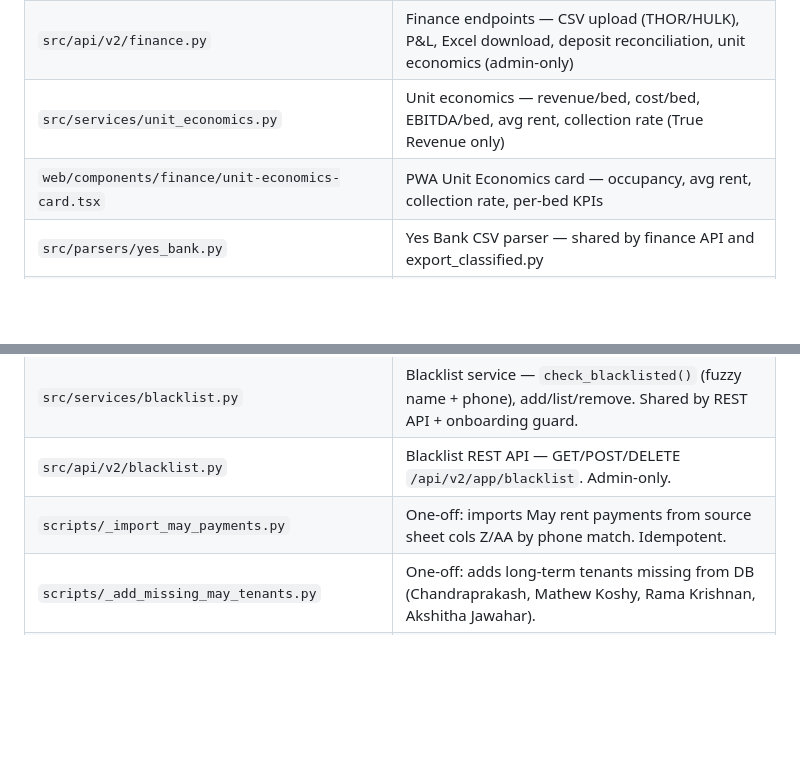
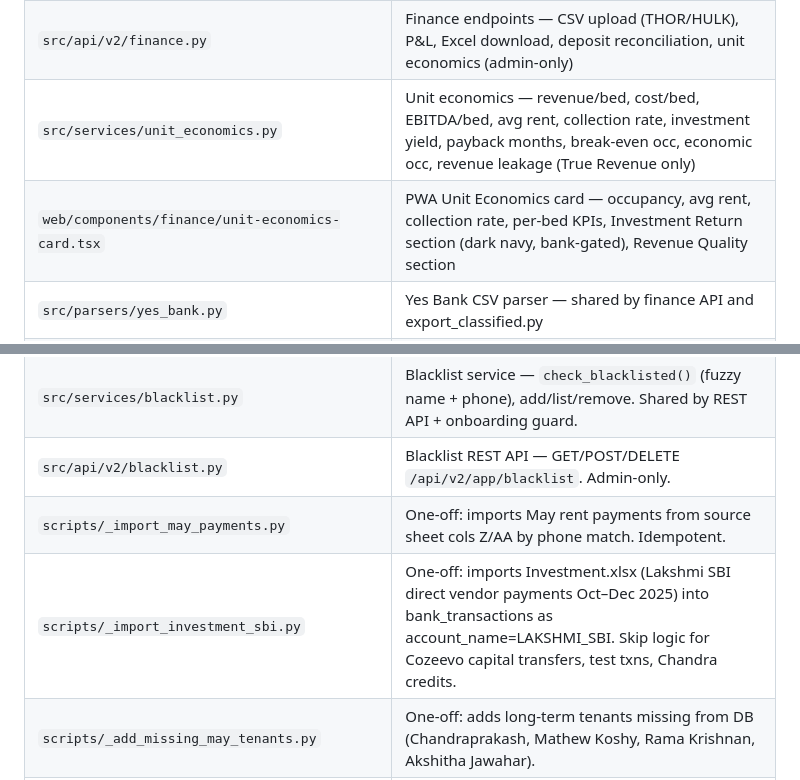
Before and after one commit to cozeevoemp1-ctrl/cozeevo-pg-accountant, a Markdown page: CLAUDE.md, 2 parts joined by grey strips. Drawn GitHub-style; blank space fills up the shorter version.

```diff
--- a/CLAUDE.md
+++ b/CLAUDE.md
@@ -132,8 +132,8 @@ Kiran's Excel (offline)
 | `src/api/v2/checkouts.py` | GET /checkouts?month=YYYY-MM — all exited tenants for month (monthly + day-wise) |
 | `web/app/tenants/[tenancy_id]/edit/page.tsx` | PWA Edit Tenant — personal details, financials, Full/Prorated toggle, notice management |
 | `src/api/v2/finance.py` | Finance endpoints — CSV upload (THOR/HULK), P&L, Excel download, deposit reconciliation, unit economics (admin-only) |
-| `src/services/unit_economics.py` | Unit economics — revenue/bed, cost/bed, EBITDA/bed, avg rent, collection rate (True Revenue only) |
-| `web/components/finance/unit-economics-card.tsx` | PWA Unit Economics card — occupancy, avg rent, collection rate, per-bed KPIs |
+| `src/services/unit_economics.py` | Unit economics — revenue/bed, cost/bed, EBITDA/bed, avg rent, collection rate, investment yield, payback months, break-even occ, economic occ, revenue leakage (True Revenue only) |
+| `web/components/finance/unit-economics-card.tsx` | PWA Unit Economics card — occupancy, avg rent, collection rate, per-bed KPIs, Investment Return section (dark navy, bank-gated), Revenue Quality section |
 | `src/parsers/yes_bank.py` | Yes Bank CSV parser — shared by finance API and export_classified.py |
 | `src/utils/inr_format.py` | INR number format constant + inr()/inr_short() helpers — single source of truth |
 | `web/app/finance/page.tsx` | PWA Finance page — month picker, P&L dashboard, upload, reconciliation, unit economics (admin-only) |
@@ -142,6 +142,7 @@ Kiran's Excel (offline)
 | `src/services/blacklist.py` | Blacklist service — `check_blacklisted()` (fuzzy name + phone), add/list/remove. Shared by REST API + onboarding guard. |
 | `src/api/v2/blacklist.py` | Blacklist REST API — GET/POST/DELETE `/api/v2/app/blacklist`. Admin-only. |
 | `scripts/_import_may_payments.py` | One-off: imports May rent payments from source sheet cols Z/AA by phone match. Idempotent. |
+| `scripts/_import_investment_sbi.py` | One-off: imports Investment.xlsx (Lakshmi SBI direct vendor payments Oct–Dec 2025) into bank_transactions as account_name=LAKSHMI_SBI. Skip logic for Cozeevo capital transfers, test txns, Chandra credits. |
 | `scripts/_add_missing_may_tenants.py` | One-off: adds long-term tenants missing from DB (Chandraprakash, Mathew Koshy, Rama Krishnan, Akshitha Jawahar). |
 | `scripts/_add_daywise_may.py` | One-off: adds day-wise tenants missing from DB (Rayirth, Lakshmi Pathi, Chinchu David, Avirneni Karthik). |
 | `scripts/resync_missing_tenants_to_sheet.py` | Finds tenants in DB but missing from TENANTS ops sheet tab; appends them. Safe to re-run. |
```
Also changed, not shown: docs/BRAIN.md (+2 -2 lines), docs/REPORTING.md (+9 -2 lines).
